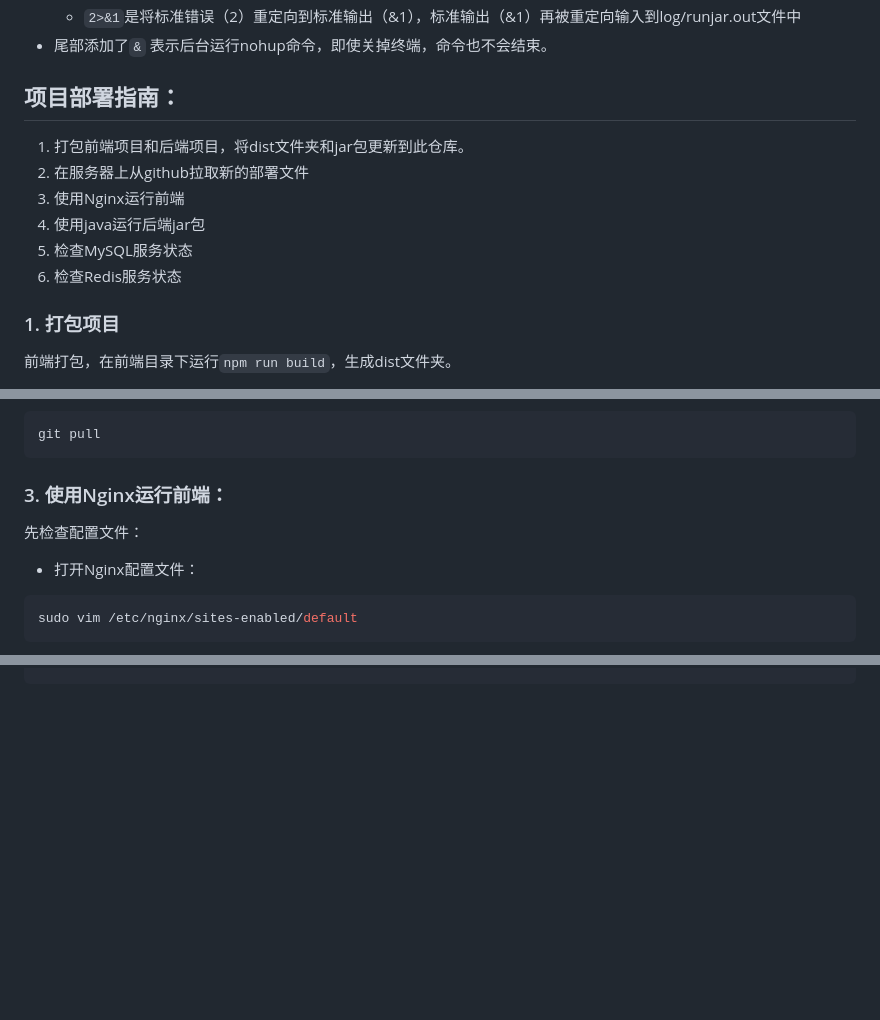
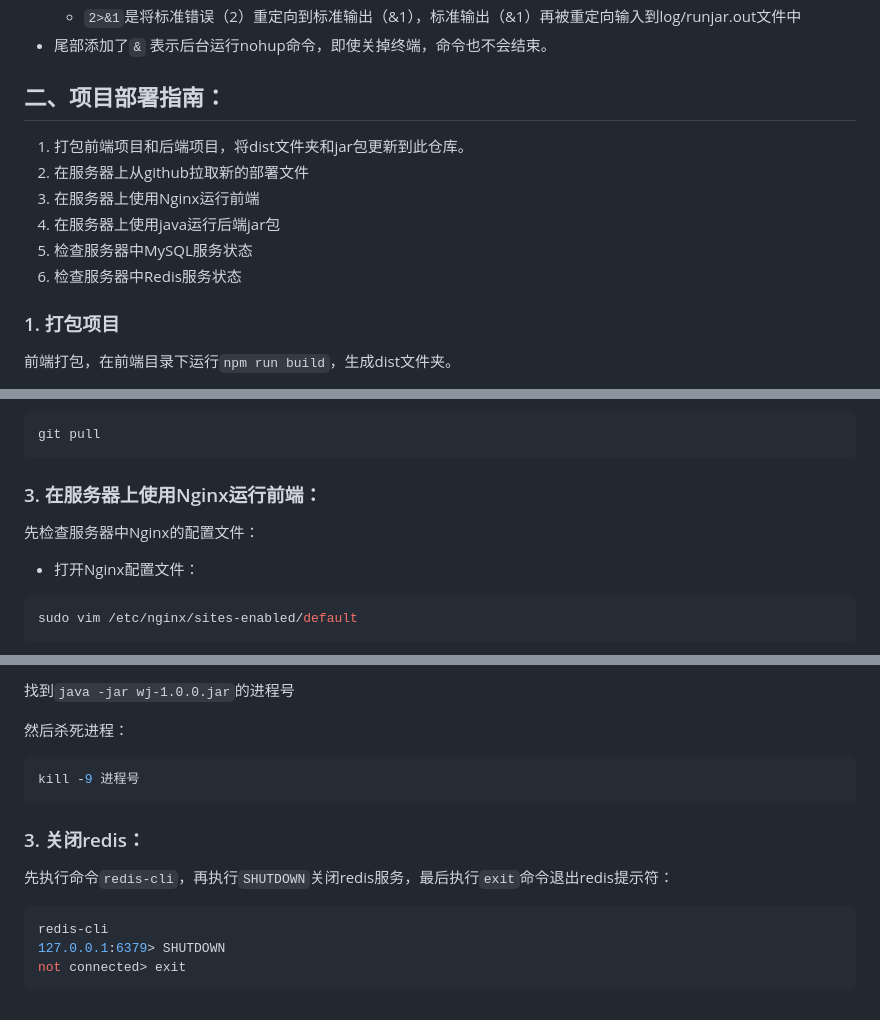
Before and after one commit to ZMarkgo/ADSTDP-Deploy, a Markdown page: README.md, 3 parts joined by grey strips. GitHub-like rendering; blank space fills up the shorter version.

````diff
--- a/README.md
+++ b/README.md
@@ -44,14 +44,14 @@ nohup java -jar wj-1.0.0.jar > log/runjar.out 2>&1 &;
 - 尾部添加了`&` 表示后台运行nohup命令，即使关掉终端，命令也不会结束。
 
 
-## 项目部署指南：
+## 二、项目部署指南：
 
 1. 打包前端项目和后端项目，将dist文件夹和jar包更新到此仓库。
 2. 在服务器上从github拉取新的部署文件
-3. 使用Nginx运行前端
-4. 使用java运行后端jar包
-5. 检查MySQL服务状态
-6. 检查Redis服务状态
+3. 在服务器上使用Nginx运行前端
+4. 在服务器上使用java运行后端jar包
+5. 检查服务器中MySQL服务状态
+6. 检查服务器中Redis服务状态
 
 ### 1. 打包项目
 
@@ -68,9 +68,9 @@ nohup java -jar wj-1.0.0.jar > log/runjar.out 2>&1 &;
 git pull
 ```
 
-### 3. 使用Nginx运行前端：
+### 3. 在服务器上使用Nginx运行前端：
 
-先检查配置文件：
+先检查服务器中Nginx的配置文件：
 - 打开Nginx配置文件：
 ```Shell
 sudo vim /etc/nginx/sites-enabled/default
@@ -130,0 +174,16 @@ kill -9 进程号
+找到`java -jar wj-1.0.0.jar`的进程号
+
+然后杀死进程：
+```Shell
+kill -9 进程号
+```
+
+### 3. 关闭redis：
+
+先执行命令`redis-cli`，再执行`SHUTDOWN`关闭redis服务，最后执行`exit`命令退出redis提示符：
+
+```Shell
+redis-cli
+127.0.0.1:6379> SHUTDOWN
+not connected> exit
+```
````
Also changed, not shown: other parts of README.md (+68 -25 lines).
